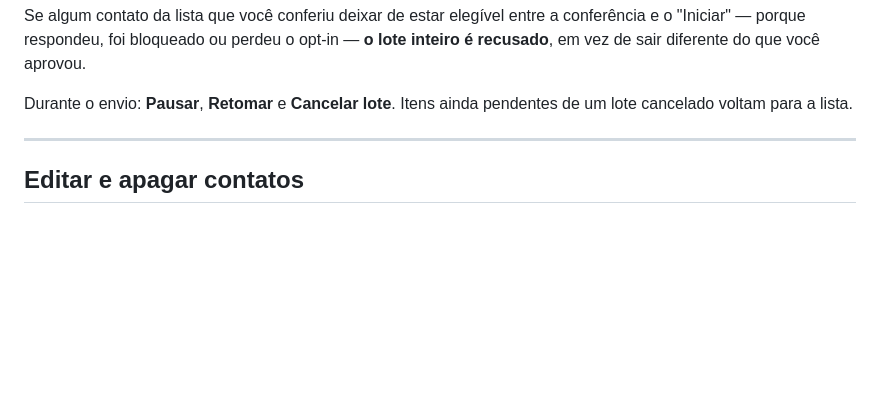
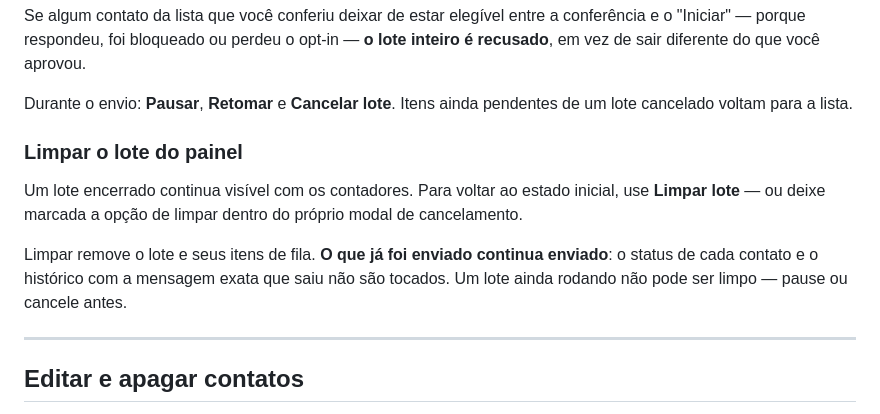
Before and after one commit to Nathan-Paranhos/whatsapp-not-api, a Markdown page: README.md, the part around the change printed below. GitHub-like rendering; blank space fills up the shorter version.

```diff
--- a/README.md
+++ b/README.md
@@ -329,6 +343,15 @@ Só depois de marcar a confirmação de autorização o lote começa.
 Se algum contato da lista que você conferiu deixar de estar elegível entre a conferência e o "Iniciar" — porque respondeu, foi bloqueado ou perdeu o opt-in — **o lote inteiro é recusado**, em vez de sair diferente do que você aprovou.
 
 Durante o envio: **Pausar**, **Retomar** e **Cancelar lote**. Itens ainda pendentes de um lote cancelado voltam para a lista.
+
+### Limpar o lote do painel
+
+Um lote encerrado continua visível com os contadores. Para voltar ao estado inicial, use **Limpar lote** — ou deixe
+marcada a opção de limpar dentro do próprio modal de cancelamento.
+
+Limpar remove o lote e seus itens de fila. **O que já foi enviado continua enviado**: o status de cada contato e o
+histórico com a mensagem exata que saiu não são tocados. Um lote ainda rodando não pode ser limpo — pause ou cancele
+antes.
 
 ---
 
```
Also changed, not shown: other parts of README.md (+16 -2 lines), docs/logo.png, docs/painel.png, 6 other files.
